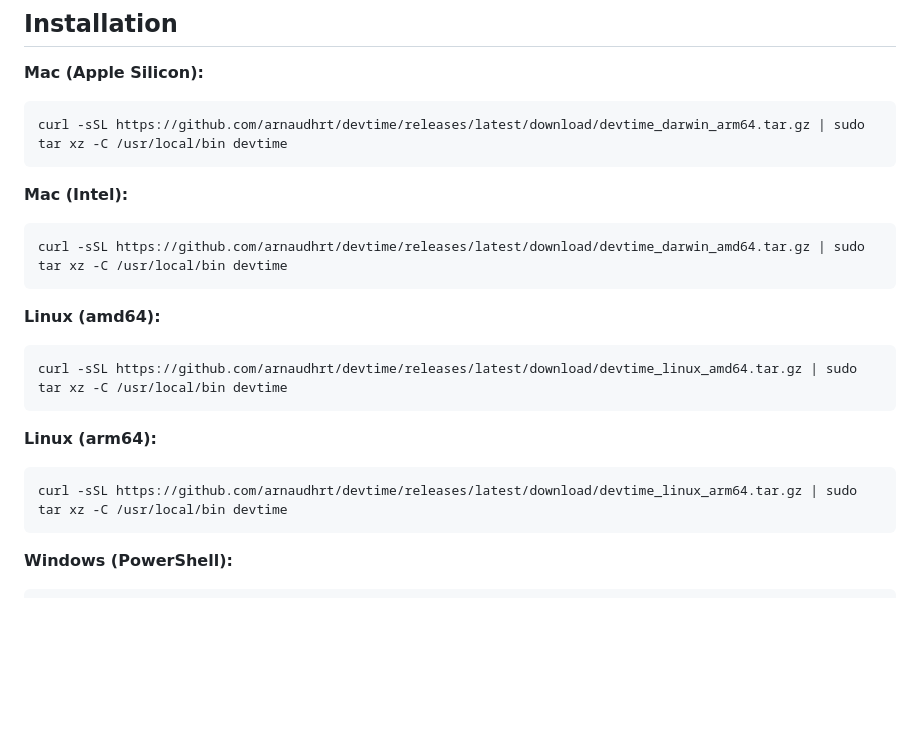
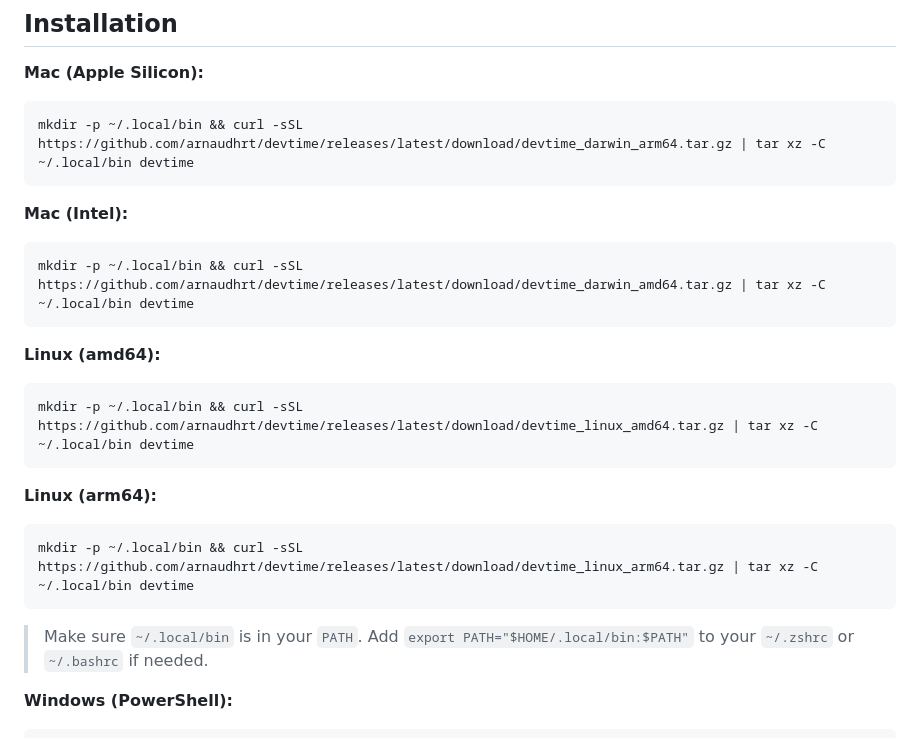
Before and after one commit to arnaudhrt/devtime, a Markdown page: README.md, the part around the change. GitHub-like rendering; blank space fills up the shorter version.

Commit message:
update dir path to remove admin permission

````diff
--- a/README.md
+++ b/README.md
@@ -15,26 +15,28 @@ The extension runs in the background and tracks your coding activity locally in
 **Mac (Apple Silicon):**
 
 ```bash
-curl -sSL https://github.com/arnaudhrt/devtime/releases/latest/download/devtime_darwin_arm64.tar.gz | sudo tar xz -C /usr/local/bin devtime
+mkdir -p ~/.local/bin && curl -sSL https://github.com/arnaudhrt/devtime/releases/latest/download/devtime_darwin_arm64.tar.gz | tar xz -C ~/.local/bin devtime
 ```
 
 **Mac (Intel):**
 
 ```bash
-curl -sSL https://github.com/arnaudhrt/devtime/releases/latest/download/devtime_darwin_amd64.tar.gz | sudo tar xz -C /usr/local/bin devtime
+mkdir -p ~/.local/bin && curl -sSL https://github.com/arnaudhrt/devtime/releases/latest/download/devtime_darwin_amd64.tar.gz | tar xz -C ~/.local/bin devtime
 ```
 
 **Linux (amd64):**
 
 ```bash
-curl -sSL https://github.com/arnaudhrt/devtime/releases/latest/download/devtime_linux_amd64.tar.gz | sudo tar xz -C /usr/local/bin devtime
+mkdir -p ~/.local/bin && curl -sSL https://github.com/arnaudhrt/devtime/releases/latest/download/devtime_linux_amd64.tar.gz | tar xz -C ~/.local/bin devtime
 ```
 
 **Linux (arm64):**
 
 ```bash
-curl -sSL https://github.com/arnaudhrt/devtime/releases/latest/download/devtime_linux_arm64.tar.gz | sudo tar xz -C /usr/local/bin devtime
+mkdir -p ~/.local/bin && curl -sSL https://github.com/arnaudhrt/devtime/releases/latest/download/devtime_linux_arm64.tar.gz | tar xz -C ~/.local/bin devtime
 ```
+
+> Make sure `~/.local/bin` is in your `PATH`. Add `export PATH="$HOME/.local/bin:$PATH"` to your `~/.zshrc` or `~/.bashrc` if needed.
 
 **Windows (PowerShell):**
 
````
